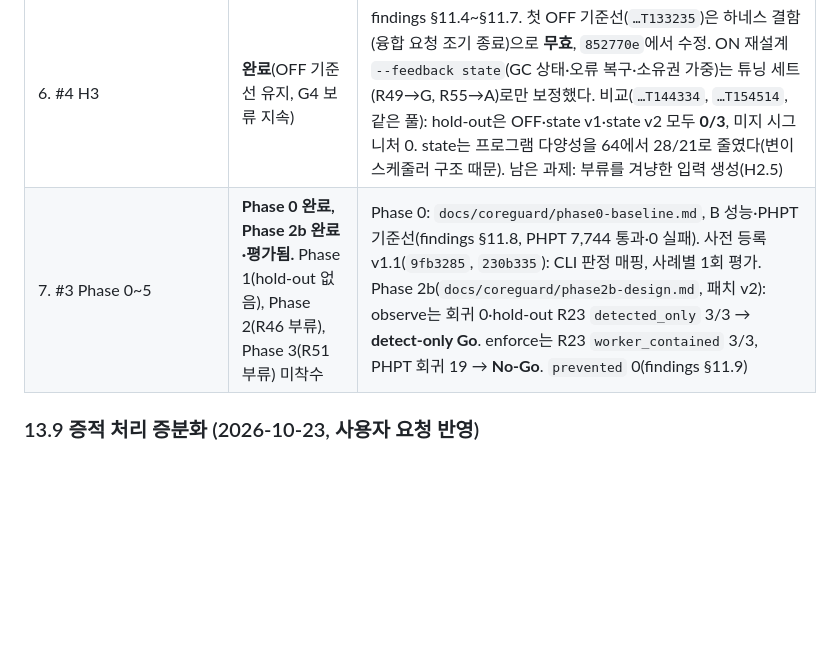
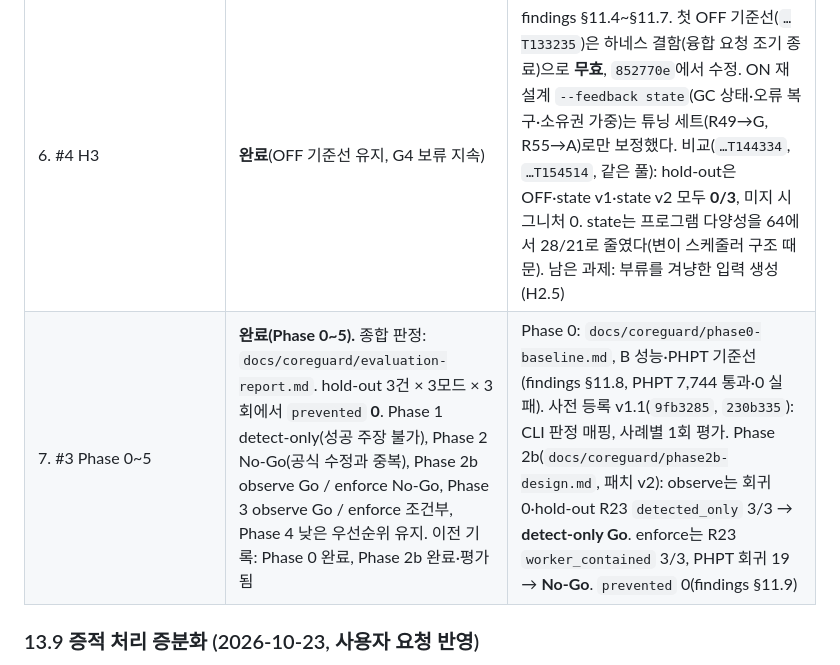
Before and after one commit to windshock/php2shell, a Markdown page: docs/php2shell-analysis-plan.md, the part around the change. GitHub-like rendering; blank space fills up the shorter version.

Commit message:
#3 CoreGuard Phase 5 evaluation report: prevented 0 on the hold-out; per-phase Go/No-Go; plan 13.8 step 7 complete
Co-Authored-By: Claude Opus 5.5 <noreply@anthropic.com>

```diff
--- a/docs/php2shell-analysis-plan.md
+++ b/docs/php2shell-analysis-plan.md
@@ -754,7 +754,7 @@ P15~P18 설계에 대한 재검토 결과다. 상세 근거는 findings §7.5.
 | R12 적용 | **완료** | `42d3df1`(규칙), `46bcc30`(provenance·진단 스크립트). 인용 진단 2건을 커밋된 스크립트로 재실행해 일치 확인 |
 | 5. #4 H2 → H2.5 → #3 사전 등록 | **H2·사전 등록 완료, H2.5 부분 완료** | H2(`680aa44`, `8137746`, `383f254`): 사례 37건 중 8.4.27 재현 5건(R23·R49·R46·R51·R55, 모두 공개 기록), 8.4.4 전용 2건(R41·R42), 미재현 21, 재현 코드 없음 8, 무기화로 제외 1(R54). H2.5: 확장 빌드 `asanext`(`915c474`, `079403b`) 완료. **HTTP 탐색기의 PHP 코드 액션은 미완**. 사전 등록 v1(`e25bb06`): hold-out R23·R46·R51 고정, 튜닝 R49·R55. 공백: 8.4.27에서 재현되는 OOM·요청 수명 사례 없음 → Phase 1 성공 주장 불가 |
 | 6. #4 H3 | **완료**(OFF 기준선 유지, G4 보류 지속) | findings §11.4~§11.7. 첫 OFF 기준선(`…T133235`)은 하네스 결함(융합 요청 조기 종료)으로 **무효**, `852770e`에서 수정. ON 재설계 `--feedback state`(GC 상태·오류 복구·소유권 가중)는 튜닝 세트(R49→G, R55→A)로만 보정했다. 비교(`…T144334`, `…T154514`, 같은 풀): hold-out은 OFF·state v1·state v2 모두 **0/3**, 미지 시그니처 0. state는 프로그램 다양성을 64에서 28/21로 줄였다(변이 스케줄러 구조 때문). 남은 과제: 부류를 겨냥한 입력 생성(H2.5) |
-| 7. #3 Phase 0~5 | **Phase 0 완료, Phase 2b 완료·평가됨.** Phase 1(hold-out 없음), Phase 2(R46 부류), Phase 3(R51 부류) 미착수 | Phase 0: `docs/coreguard/phase0-baseline.md`, B 성능·PHPT 기준선(findings §11.8, PHPT 7,744 통과·0 실패). 사전 등록 v1.1(`9fb3285`, `230b335`): CLI 판정 매핑, 사례별 1회 평가. Phase 2b(`docs/coreguard/phase2b-design.md`, 패치 v2): observe는 회귀 0·hold-out R23 `detected_only` 3/3 → **detect-only Go**. enforce는 R23 `worker_contained` 3/3, PHPT 회귀 19 → **No-Go**. `prevented` 0(findings §11.9) |
+| 7. #3 Phase 0~5 | **완료(Phase 0~5).** 종합 판정: `docs/coreguard/evaluation-report.md`. hold-out 3건 × 3모드 × 3회에서 `prevented` **0**. Phase 1 detect-only(성공 주장 불가), Phase 2 No-Go(공식 수정과 중복), Phase 2b observe Go / enforce No-Go, Phase 3 observe Go / enforce 조건부, Phase 4 낮은 우선순위 유지. 이전 기록: Phase 0 완료, Phase 2b 완료·평가됨 | Phase 0: `docs/coreguard/phase0-baseline.md`, B 성능·PHPT 기준선(findings §11.8, PHPT 7,744 통과·0 실패). 사전 등록 v1.1(`9fb3285`, `230b335`): CLI 판정 매핑, 사례별 1회 평가. Phase 2b(`docs/coreguard/phase2b-design.md`, 패치 v2): observe는 회귀 0·hold-out R23 `detected_only` 3/3 → **detect-only Go**. enforce는 R23 `worker_contained` 3/3, PHPT 회귀 19 → **No-Go**. `prevented` 0(findings §11.9) |
 
 ### 13.9 증적 처리 증분화 (2026-10-23, 사용자 요청 반영)
 
```
Also changed, not shown: docs/coreguard/evaluation-report.md (added, +49 -0 lines).
